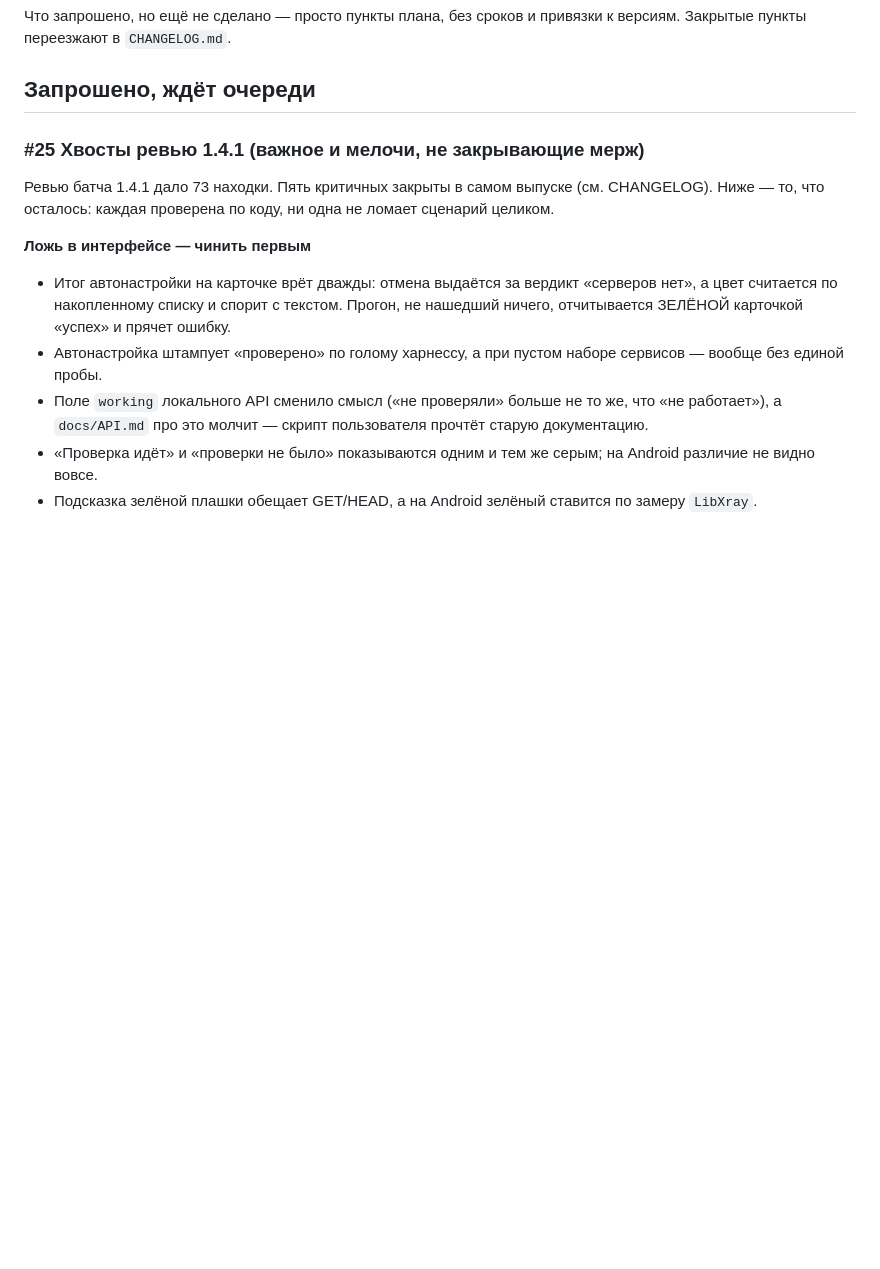
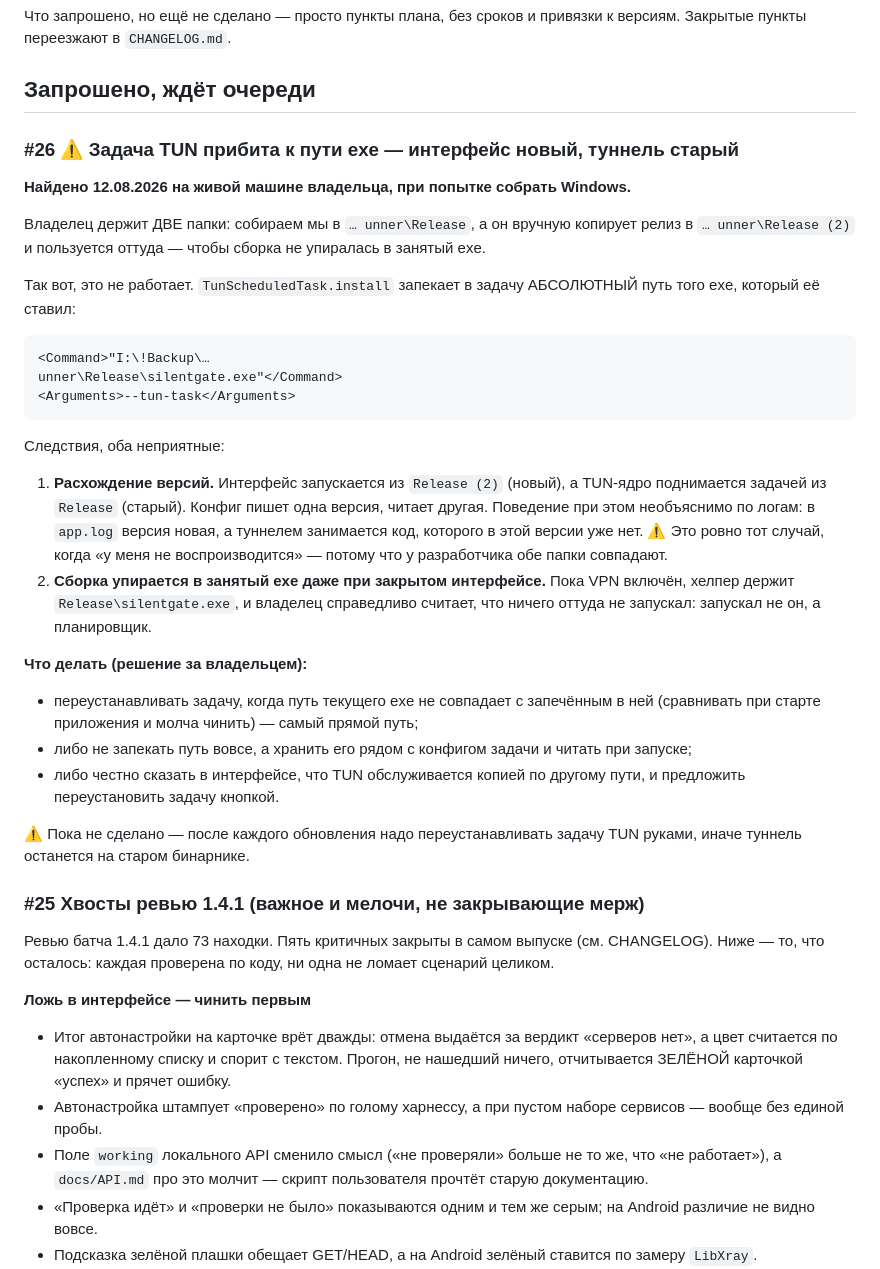
Before and after one commit to Solat228/silentgate, a Markdown page: docs/BACKLOG.md, the part around the change. Drawn GitHub-style; blank space fills up the shorter version.

Commit message:
Бэклог: задача TUN прибита к пути exe, интерфейс и туннель расходятся
Найдено на живой машине при попытке собрать Windows. Владелец пользуется
копией из Release (2), а задача планировщика запускает --tun-task из Release:
путь запекается при установке задачи и за копией не следует.

Значит после каждого обновления интерфейс новый, а TUN-ядро старое — и
поведение необъяснимо по логам, потому что версия в app.log не та, что
обслуживает туннель. Заодно это ответ на вопрос, почему exe занят при
закрытом интерфейсе: держит его хелпер, запущенный планировщиком.

Co-Authored-By: Claude Opus 5 (1M context) <noreply@anthropic.com>

````diff
--- a/docs/BACKLOG.md
+++ b/docs/BACKLOG.md
@@ -4,6 +4,47 @@
 Закрытые пункты переезжают в `CHANGELOG.md`.
 
 ## Запрошено, ждёт очереди
+
+### #26 ⚠️ Задача TUN прибита к пути exe — интерфейс новый, туннель старый
+
+**Найдено 12.08.2026 на живой машине владельца, при попытке собрать Windows.**
+
+Владелец держит ДВЕ папки: собираем мы в `…
+unner\Release`, а он вручную копирует релиз в
+`…
+unner\Release (2)` и пользуется оттуда — чтобы сборка не упиралась в занятый exe.
+
+Так вот, это не работает. `TunScheduledTask.install` запекает в задачу АБСОЛЮТНЫЙ путь того exe,
+который её ставил:
+
+```
+<Command>"I:\!Backup\…
+unner\Release\silentgate.exe"</Command>
+<Arguments>--tun-task</Arguments>
+```
+
+Следствия, оба неприятные:
+
+1. **Расхождение версий.** Интерфейс запускается из `Release (2)` (новый), а TUN-ядро поднимается
+   задачей из `Release` (старый). Конфиг пишет одна версия, читает другая. Поведение при этом
+   необъяснимо по логам: в `app.log` версия новая, а туннелем занимается код, которого в этой
+   версии уже нет. ⚠️ Это ровно тот случай, когда «у меня не воспроизводится» — потому что у
+   разработчика обе папки совпадают.
+2. **Сборка упирается в занятый exe даже при закрытом интерфейсе.** Пока VPN включён, хелпер
+   держит `Release\silentgate.exe`, и владелец справедливо считает, что ничего оттуда не
+   запускал: запускал не он, а планировщик.
+
+**Что делать (решение за владельцем):**
+
+* переустанавливать задачу, когда путь текущего exe не совпадает с запечённым в ней (сравнивать
+  при старте приложения и молча чинить) — самый прямой путь;
+* либо не запекать путь вовсе, а хранить его рядом с конфигом задачи и читать при запуске;
+* либо честно сказать в интерфейсе, что TUN обслуживается копией по другому пути, и предложить
+  переустановить задачу кнопкой.
+
+⚠️ Пока не сделано — после каждого обновления надо переустанавливать задачу TUN руками, иначе
+туннель останется на старом бинарнике.
+
 
 ### #25 Хвосты ревью 1.4.1 (важное и мелочи, не закрывающие мерж)
 
````
